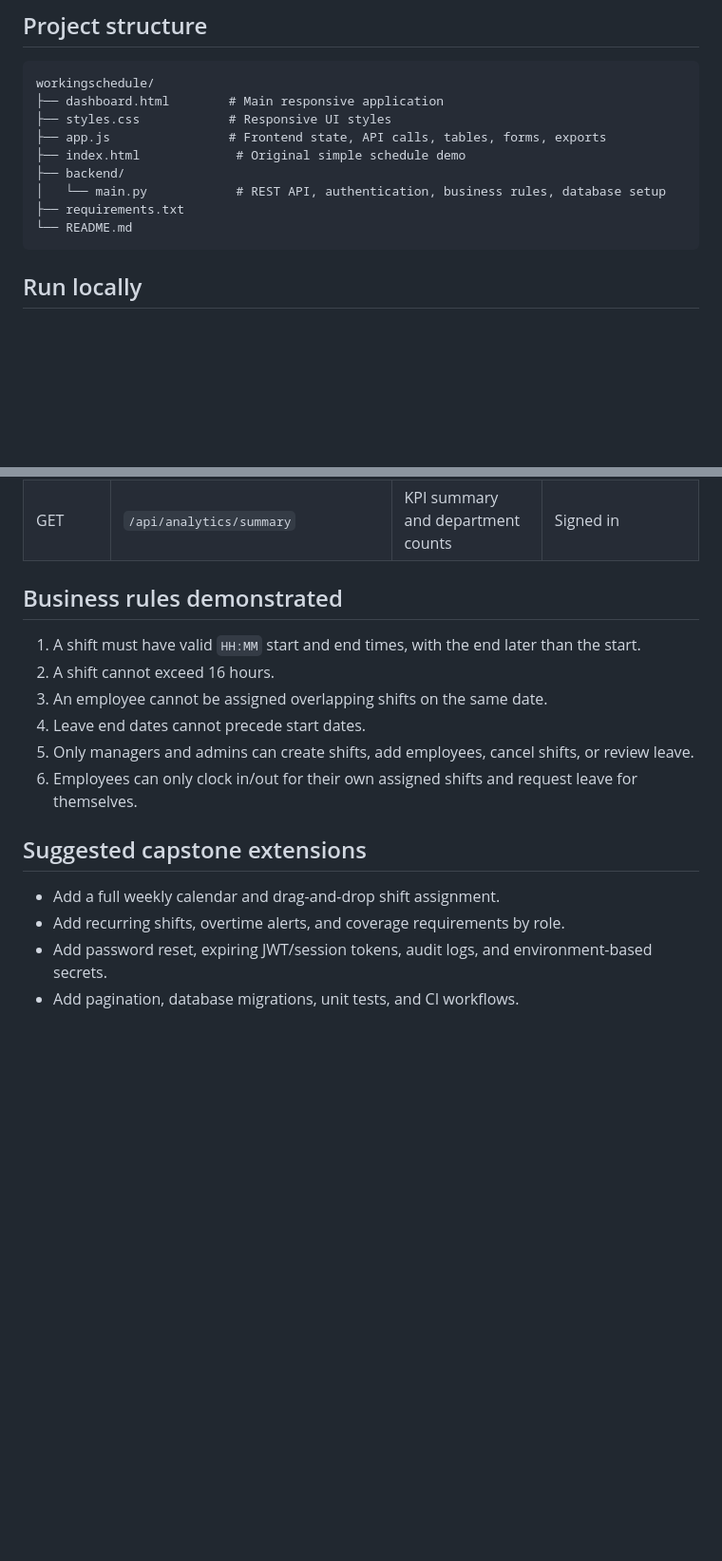
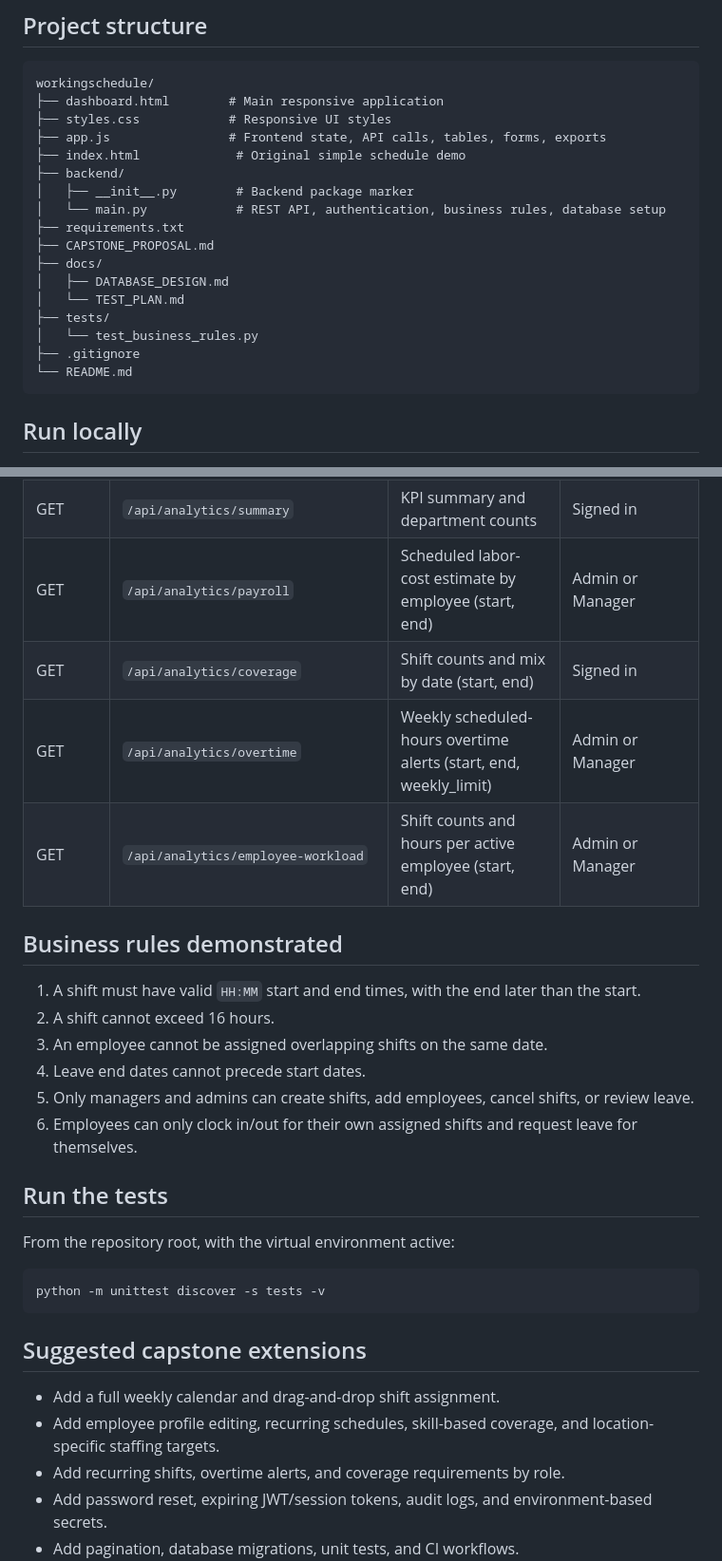
Before and after one commit to runa-with-surisurii/workingschedule, a Markdown page: README.md, 2 parts joined by grey strips. Shown at 95% size. Rendered like a GitHub page; blank space fills up the shorter version.

Commit message:
Document advanced analytics and capstone deliverables

````diff
--- a/README.md
+++ b/README.md
@@ -30,8 +32,16 @@ workingschedule/
 ├── app.js                # Frontend state, API calls, tables, forms, exports
 ├── index.html             # Original simple schedule demo
 ├── backend/
+│   ├── __init__.py        # Backend package marker
 │   └── main.py            # REST API, authentication, business rules, database setup
 ├── requirements.txt
+├── CAPSTONE_PROPOSAL.md
+├── docs/
+│   ├── DATABASE_DESIGN.md
+│   └── TEST_PLAN.md
+├── tests/
+│   └── test_business_rules.py
+├── .gitignore
 └── README.md
 ```
 
@@ -91,6 +101,10 @@ The API seeds demo accounts and sample employees/shifts when the database is emp
 | GET / POST | `/api/leaves` | List and request leave | Signed in |
 | PATCH | `/api/leaves/{id}` | Approve or reject leave | Admin or Manager |
 | GET | `/api/analytics/summary` | KPI summary and department counts | Signed in |
+| GET | `/api/analytics/payroll` | Scheduled labor-cost estimate by employee (start, end) | Admin or Manager |
+| GET | `/api/analytics/coverage` | Shift counts and mix by date (start, end) | Signed in |
+| GET | `/api/analytics/overtime` | Weekly scheduled-hours overtime alerts (start, end, weekly_limit) | Admin or Manager |
+| GET | `/api/analytics/employee-workload` | Shift counts and hours per active employee (start, end) | Admin or Manager |
 
 ## Business rules demonstrated
 
@@ -101,9 +115,18 @@ The API seeds demo accounts and sample employees/shifts when the database is emp
 5. Only managers and admins can create shifts, add employees, cancel shifts, or review leave.
 6. Employees can only clock in/out for their own assigned shifts and request leave for themselves.
 
+## Run the tests
+
+From the repository root, with the virtual environment active:
+
+```bash
+python -m unittest discover -s tests -v
+```
+
 ## Suggested capstone extensions
 
 - Add a full weekly calendar and drag-and-drop shift assignment.
+- Add employee profile editing, recurring schedules, skill-based coverage, and location-specific staffing targets.
 - Add recurring shifts, overtime alerts, and coverage requirements by role.
 - Add password reset, expiring JWT/session tokens, audit logs, and environment-based secrets.
 - Add pagination, database migrations, unit tests, and CI workflows.
````
Also changed, not shown: other parts of README.md (+2 -0 lines).
